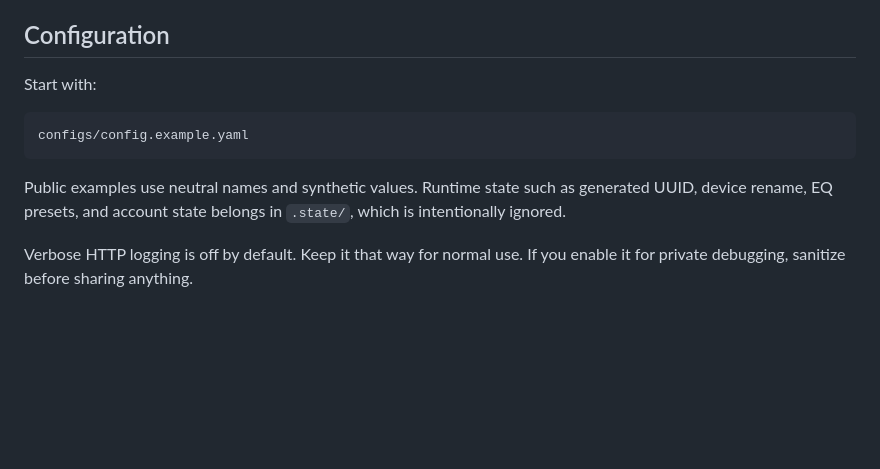
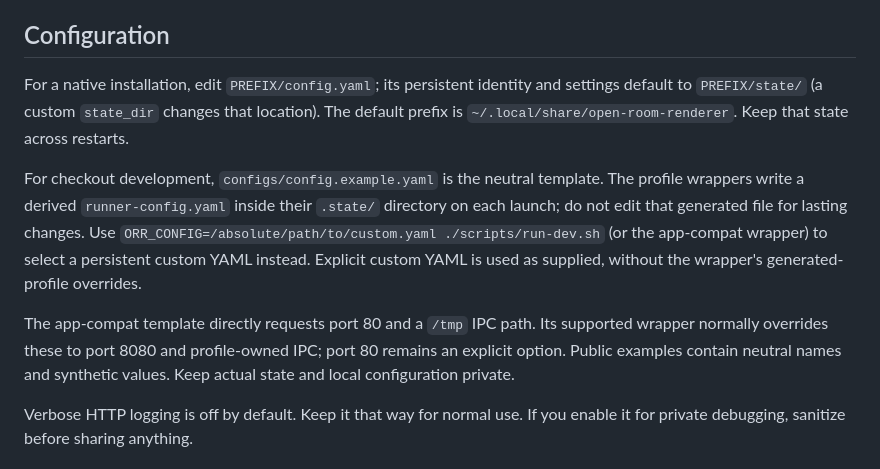
Before and after one commit to de41tr/open-room-renderer, a Markdown page: README.md, the part around the change. Rendered like a GitHub page; blank space fills up the shorter version.

Commit message:
Clarify executable activation configuration sources and verified runtime limits

````diff
--- a/README.md
+++ b/README.md
@@ -194,13 +194,22 @@ That script explains before it asks for `sudo`: packet capture normally needs el
 
 ## Configuration
 
-Start with:
+For a native installation, edit `PREFIX/config.yaml`; its persistent identity
+and settings default to `PREFIX/state/` (a custom `state_dir` changes that
+location). The default prefix is
+`~/.local/share/open-room-renderer`. Keep that state across restarts.
 
-```bash
-configs/config.example.yaml
-```
+For checkout development, `configs/config.example.yaml` is the neutral template.
+The profile wrappers write a derived `runner-config.yaml` inside their `.state/`
+directory on each launch; do not edit that generated file for lasting changes.
+Use `ORR_CONFIG=/absolute/path/to/custom.yaml ./scripts/run-dev.sh` (or the
+app-compat wrapper) to select a persistent custom YAML instead. Explicit custom
+YAML is used as supplied, without the wrapper's generated-profile overrides.
 
-Public examples use neutral names and synthetic values. Runtime state such as generated UUID, device rename, EQ presets, and account state belongs in `.state/`, which is intentionally ignored.
+The app-compat template directly requests port 80 and a `/tmp` IPC path. Its
+supported wrapper normally overrides these to port 8080 and profile-owned IPC;
+port 80 remains an explicit option. Public examples contain neutral names and
+synthetic values. Keep actual state and local configuration private.
 
 Verbose HTTP logging is off by default. Keep it that way for normal use. If you enable it for private debugging, sanitize before sharing anything.
 
````
Also changed, not shown: GETTING_STARTED.md (+38 -6 lines), docs/COMPATIBILITY_MATRIX.md (+6 -4 lines).
